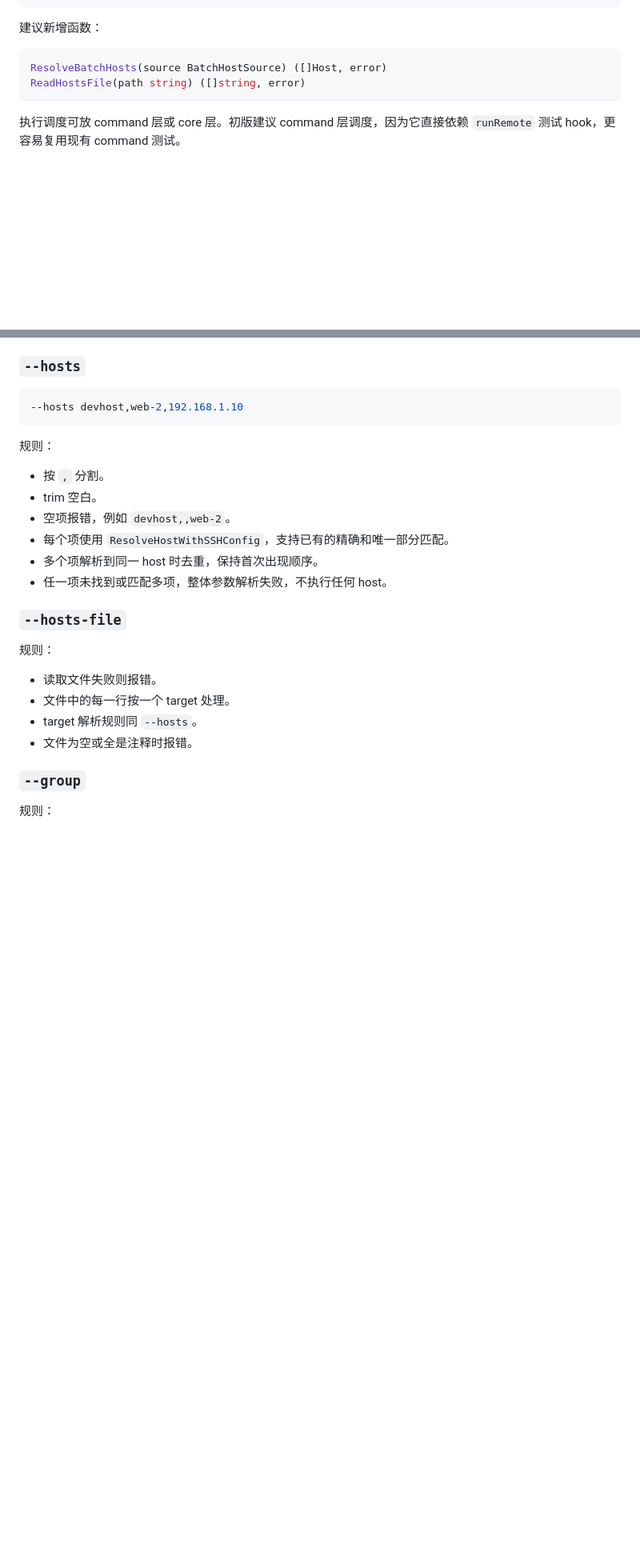
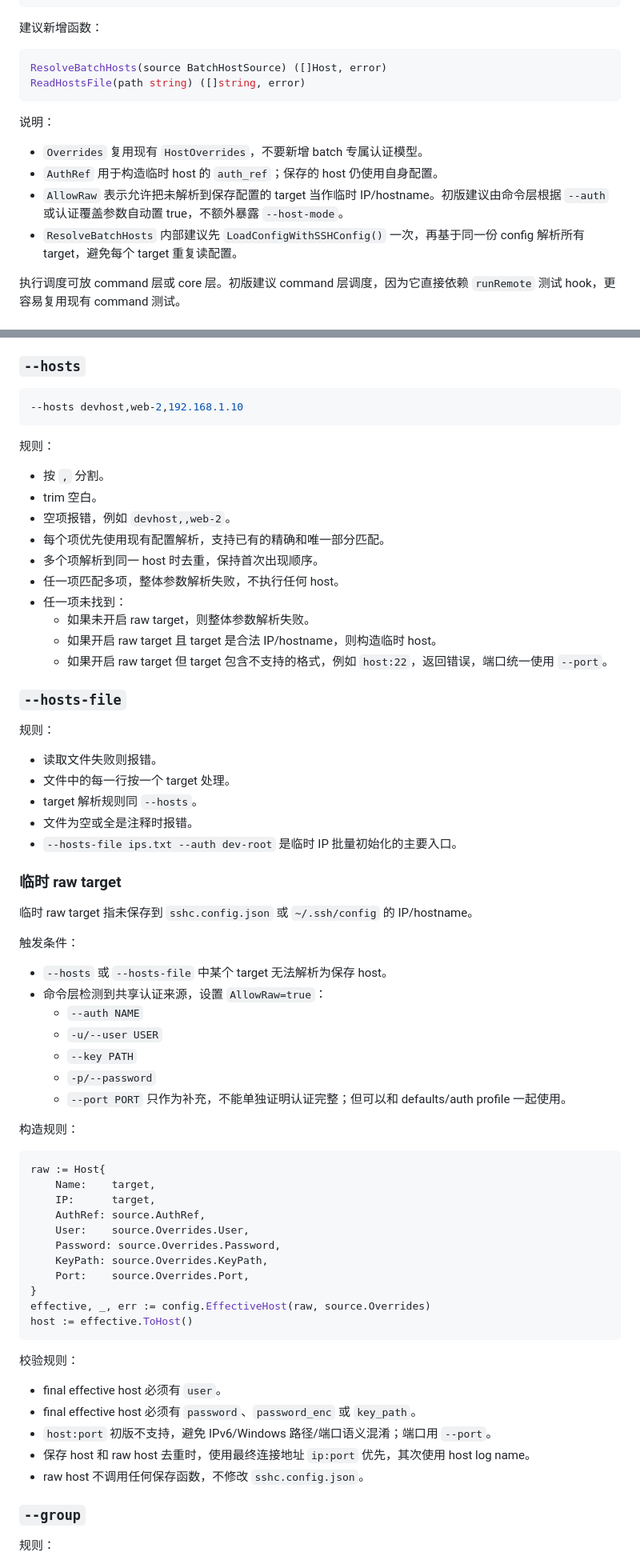
Before and after one commit to inhere/sshc, a Markdown page: docs/plan/2026-07-04-sshc-batch-run-plan.md, 2 parts joined by grey strips. Shown at 80% size. GitHub-like rendering; blank space fills up the shorter version.

Commit message:
docs: update batch-run ad-hoc host plan

````diff
--- a/docs/plan/2026-07-04-sshc-batch-run-plan.md
+++ b/docs/plan/2026-07-04-sshc-batch-run-plan.md
@@ -259,6 +298,13 @@ ResolveBatchHosts(source BatchHostSource) ([]Host, error)
 ReadHostsFile(path string) ([]string, error)
 ```
 
+说明：
+
+- `Overrides` 复用现有 `HostOverrides`，不要新增 batch 专属认证模型。
+- `AuthRef` 用于构造临时 host 的 `auth_ref`；保存的 host 仍使用自身配置。
+- `AllowRaw` 表示允许把未解析到保存配置的 target 当作临时 IP/hostname。初版建议由命令层根据 `--auth` 或认证覆盖参数自动置 true，不额外暴露 `--host-mode`。
+- `ResolveBatchHosts` 内部建议先 `LoadConfigWithSSHConfig()` 一次，再基于同一份 config 解析所有 target，避免每个 target 重复读配置。
+
 执行调度可放 command 层或 core 层。初版建议 command 层调度，因为它直接依赖 `runRemote` 测试 hook，更容易复用现有 command 测试。
 
 ## Host 解析规则
@@ -274,9 +320,13 @@ ReadHostsFile(path string) ([]string, error)
 - 按 `,` 分割。
 - trim 空白。
 - 空项报错，例如 `devhost,,web-2`。
-- 每个项使用 `ResolveHostWithSSHConfig`，支持已有的精确和唯一部分匹配。
+- 每个项优先使用现有配置解析，支持已有的精确和唯一部分匹配。
 - 多个项解析到同一 host 时去重，保持首次出现顺序。
-- 任一项未找到或匹配多项，整体参数解析失败，不执行任何 host。
+- 任一项匹配多项，整体参数解析失败，不执行任何 host。
+- 任一项未找到：
+  - 如果未开启 raw target，则整体参数解析失败。
+  - 如果开启 raw target 且 target 是合法 IP/hostname，则构造临时 host。
+  - 如果开启 raw target 但 target 包含不支持的格式，例如 `host:22`，返回错误，端口统一使用 `--port`。
 
 ### `--hosts-file`
 
@@ -286,6 +336,45 @@ ReadHostsFile(path string) ([]string, error)
 - 文件中的每一行按一个 target 处理。
 - target 解析规则同 `--hosts`。
 - 文件为空或全是注释时报错。
+- `--hosts-file ips.txt --auth dev-root` 是临时 IP 批量初始化的主要入口。
+
+### 临时 raw target
+
+临时 raw target 指未保存到 `sshc.config.json` 或 `~/.ssh/config` 的 IP/hostname。
+
+触发条件：
+
+- `--hosts` 或 `--hosts-file` 中某个 target 无法解析为保存 host。
+- 命令层检测到共享认证来源，设置 `AllowRaw=true`：
+  - `--auth NAME`
+  - `-u/--user USER`
+  - `--key PATH`
+  - `-p/--password`
+  - `--port PORT` 只作为补充，不能单独证明认证完整；但可以和 defaults/auth profile 一起使用。
+
+构造规则：
+
+```go
+raw := Host{
+    Name:    target,
+    IP:      target,
+    AuthRef: source.AuthRef,
+    User:    source.Overrides.User,
+    Password: source.Overrides.Password,
+    KeyPath: source.Overrides.KeyPath,
+    Port:    source.Overrides.Port,
+}
+effective, _, err := config.EffectiveHost(raw, source.Overrides)
+host := effective.ToHost()
+```
+
+校验规则：
+
+- final effective host 必须有 `user`。
+- final effective host 必须有 `password`、`password_enc` 或 `key_path`。
+- `host:port` 初版不支持，避免 IPv6/Windows 路径/端口语义混淆；端口用 `--port`。
+- 保存 host 和 raw host 去重时，使用最终连接地址 `ip:port` 优先，其次使用 host log name。
+- raw host 不调用任何保存函数，不修改 `sshc.config.json`。
 
 ### `--group`
 
````
Also changed, not shown: other parts of docs/plan/2026-07-04-sshc-batch-run-plan.md (+68 -5 lines).
